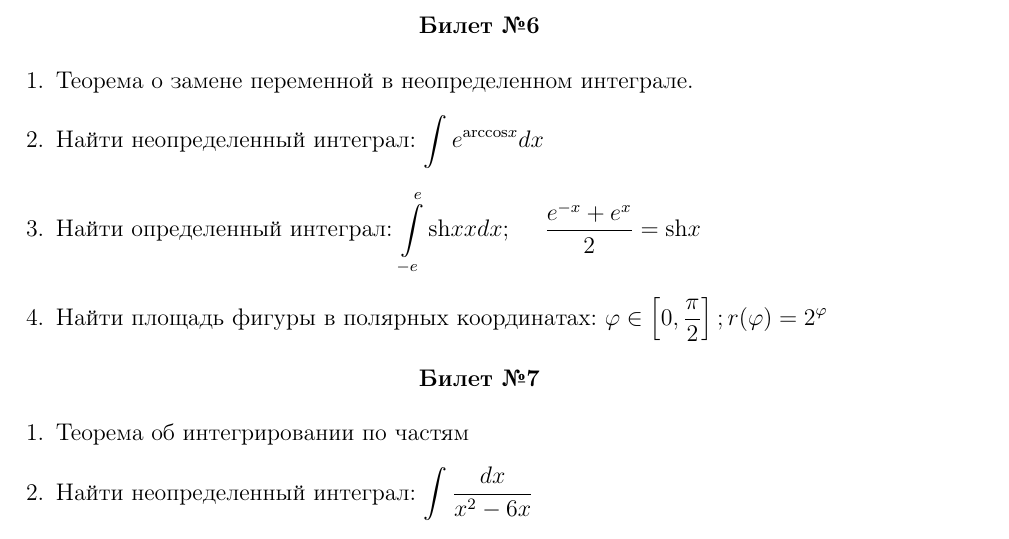
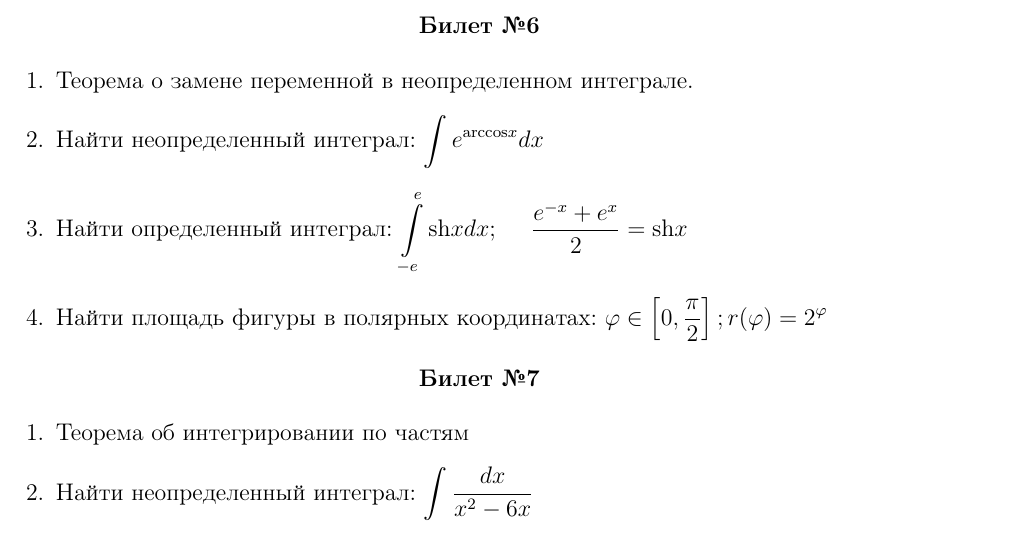
Before and after one commit to WindowsKonon1337/FMS_exam_2nd_sem, a LaTeX document (билеты.tex): part of page 2 of 5, cut so that both start at the same text. Compiled offline with pdfLaTeX.

Commit message:
Убран лишний x

```diff
--- a/билеты.tex
+++ b/билеты.tex
@@ -104,7 +104,7 @@ $
 \begin{enumerate}
 	\item Теорема о замене переменной в неопределенном интеграле.
 	\item Найти неопределенный интеграл: $\displaystyle \int{e^{\text{arccos}x} dx}$
-	\item Найти определенный интеграл: $\displaystyle \int\limits_{-e}^{e}{\text{sh}{x}{x} dx};\ \ \ \  \frac{e^{-x}+e^x}{2} = \text{sh}{x}$
+	\item Найти определенный интеграл: $\displaystyle \int\limits_{-e}^{e}{\text{sh}{x} dx};\ \ \ \  \frac{e^{-x}+e^x}{2} = \text{sh}{x}$
 	\item Найти площадь фигуры в полярных координатах: $\displaystyle \varphi \in \left[0, \frac{\pi}{2}\right]; r(\varphi) = 2^\varphi$
 \end{enumerate}
 
```
Also changed, not shown: билеты.pdf.
